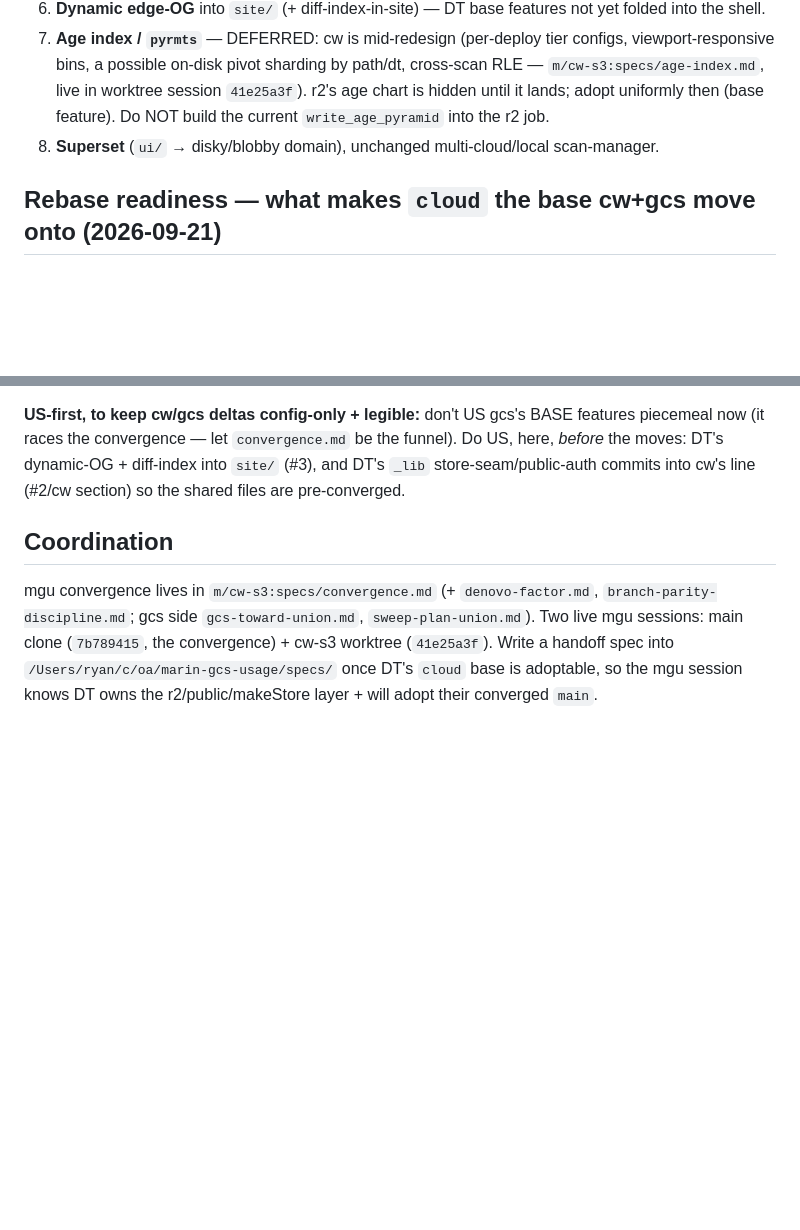
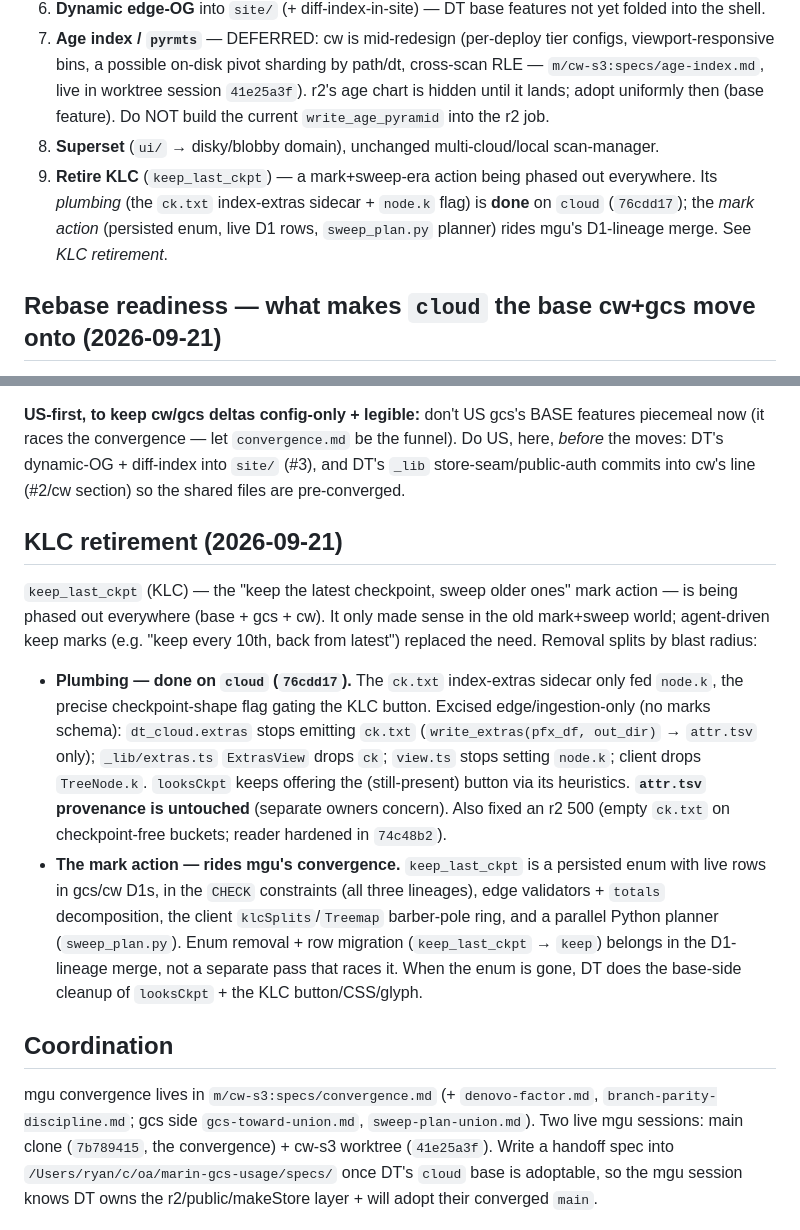
Before and after one commit to runsascoded/disk-tree, a Markdown page: specs/union-of-roots.md, 2 parts joined by grey strips. GitHub-like rendering; blank space fills up the shorter version.

Commit message:
specs: record KLC retirement (plumbing done; mark action → convergence)
Co-Authored-By: Claude Opus 4.8 <noreply@anthropic.com>
Claude-Session: https://claude.ai/code/session_019krTiwBTwBWLFiX3NU1CM1

```diff
--- a/specs/union-of-roots.md
+++ b/specs/union-of-roots.md
@@ -85,6 +85,7 @@ gcs's fold-in BASE features (all mgu-owned): guest-chip/grant-subject auth + rea
 6. **Dynamic edge-OG** into `site/` (+ diff-index-in-site) — DT base features not yet folded into the shell.
 7. **Age index / `pyrmts`** — DEFERRED: cw is mid-redesign (per-deploy tier configs, viewport-responsive bins, a possible on-disk pivot sharding by path/dt, cross-scan RLE — `m/cw-s3:specs/age-index.md`, live in worktree session `41e25a3f`). r2's age chart is hidden until it lands; adopt uniformly then (base feature). Do NOT build the current `write_age_pyramid` into the r2 job.
 8. **Superset** (`ui/` → disky/blobby domain), unchanged multi-cloud/local scan-manager.
+9. **Retire KLC** (`keep_last_ckpt`) — a mark+sweep-era action being phased out everywhere. Its *plumbing* (the `ck.txt` index-extras sidecar + `node.k` flag) is **done** on `cloud` (`76cdd17`); the *mark action* (persisted enum, live D1 rows, `sweep_plan.py` planner) rides mgu's D1-lineage merge. See *KLC retirement*.
 
 ## Rebase readiness — what makes `cloud` the base cw+gcs move onto (2026-09-21)
 
@@ -108,6 +109,13 @@ Caveat: the union was adopted by file-copy (`git checkout m/cw-s3 -- site cloud`
 
 **US-first, to keep cw/gcs deltas config-only + legible:** don't US gcs's BASE features piecemeal now (it races the convergence — let `convergence.md` be the funnel). Do US, here, *before* the moves: DT's dynamic-OG + diff-index into `site/` (#3), and DT's `_lib` store-seam/public-auth commits into cw's line (#2/cw section) so the shared files are pre-converged.
 
+## KLC retirement (2026-09-21)
+
+`keep_last_ckpt` (KLC) — the "keep the latest checkpoint, sweep older ones" mark action — is being phased out everywhere (base + gcs + cw). It only made sense in the old mark+sweep world; agent-driven keep marks (e.g. "keep every 10th, back from latest") replaced the need. Removal splits by blast radius:
+
+- **Plumbing — done on `cloud` (`76cdd17`).** The `ck.txt` index-extras sidecar only fed `node.k`, the precise checkpoint-shape flag gating the KLC button. Excised edge/ingestion-only (no marks schema): `dt_cloud.extras` stops emitting `ck.txt` (`write_extras(pfx_df, out_dir)` → `attr.tsv` only); `_lib/extras.ts` `ExtrasView` drops `ck`; `view.ts` stops setting `node.k`; client drops `TreeNode.k`. `looksCkpt` keeps offering the (still-present) button via its heuristics. **`attr.tsv` provenance is untouched** (separate owners concern). Also fixed an r2 500 (empty `ck.txt` on checkpoint-free buckets; reader hardened in `74c48b2`).
+- **The mark action — rides mgu's convergence.** `keep_last_ckpt` is a persisted enum with live rows in gcs/cw D1s, in the `CHECK` constraints (all three lineages), edge validators + `totals` decomposition, the client `klcSplits`/`Treemap` barber-pole ring, and a parallel Python planner (`sweep_plan.py`). Enum removal + row migration (`keep_last_ckpt` → `keep`) belongs in the D1-lineage merge, not a separate pass that races it. When the enum is gone, DT does the base-side cleanup of `looksCkpt` + the KLC button/CSS/glyph.
+
 ## Coordination
 
 mgu convergence lives in `m/cw-s3:specs/convergence.md` (+ `denovo-factor.md`, `branch-parity-discipline.md`; gcs side `gcs-toward-union.md`, `sweep-plan-union.md`). Two live mgu sessions: main clone (`7b789415`, the convergence) + cw-s3 worktree (`41e25a3f`). Write a handoff spec into `/Users/ryan/c/oa/marin-gcs-usage/specs/` once DT's `cloud` base is adoptable, so the mgu session knows DT owns the r2/public/makeStore layer + will adopt their converged `main`.
```
